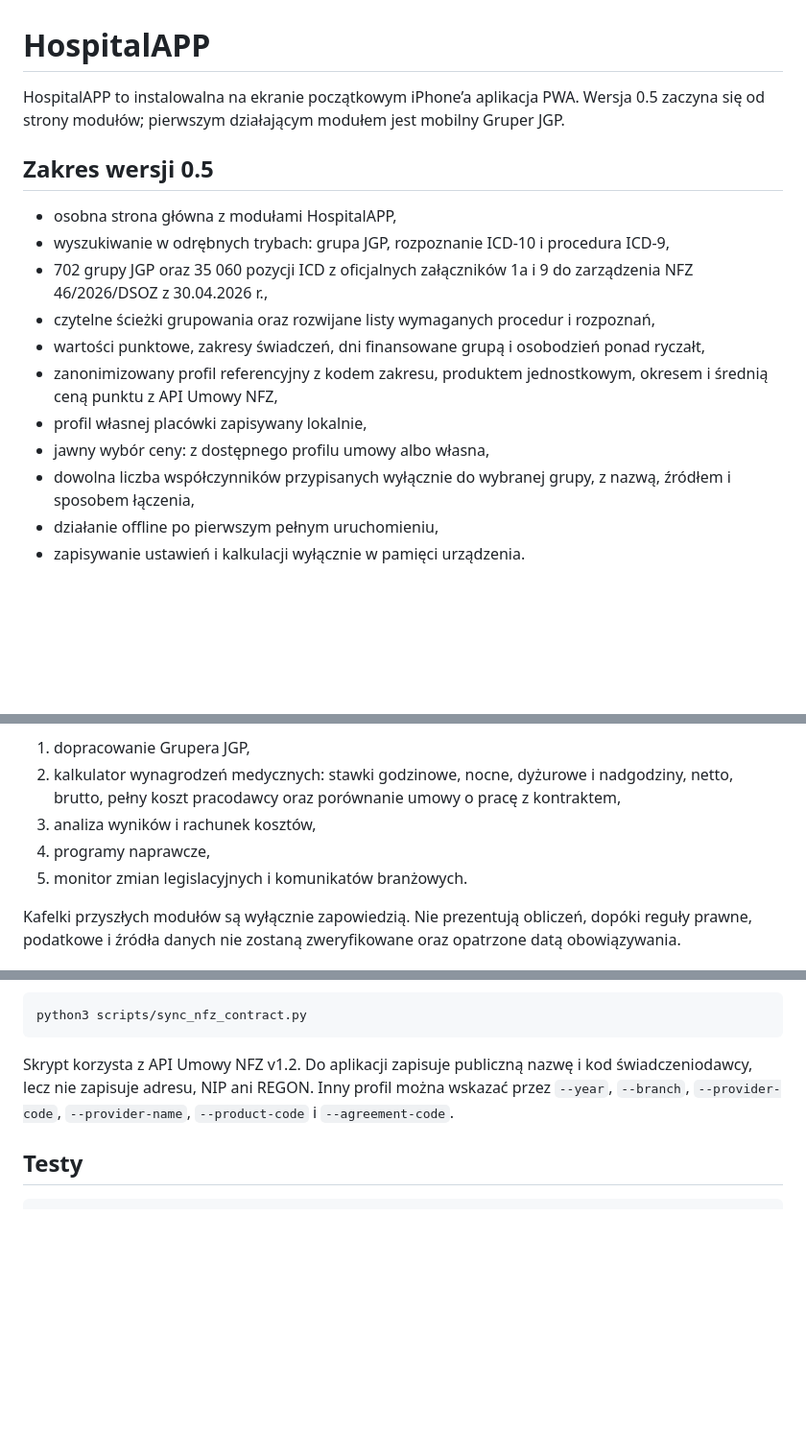
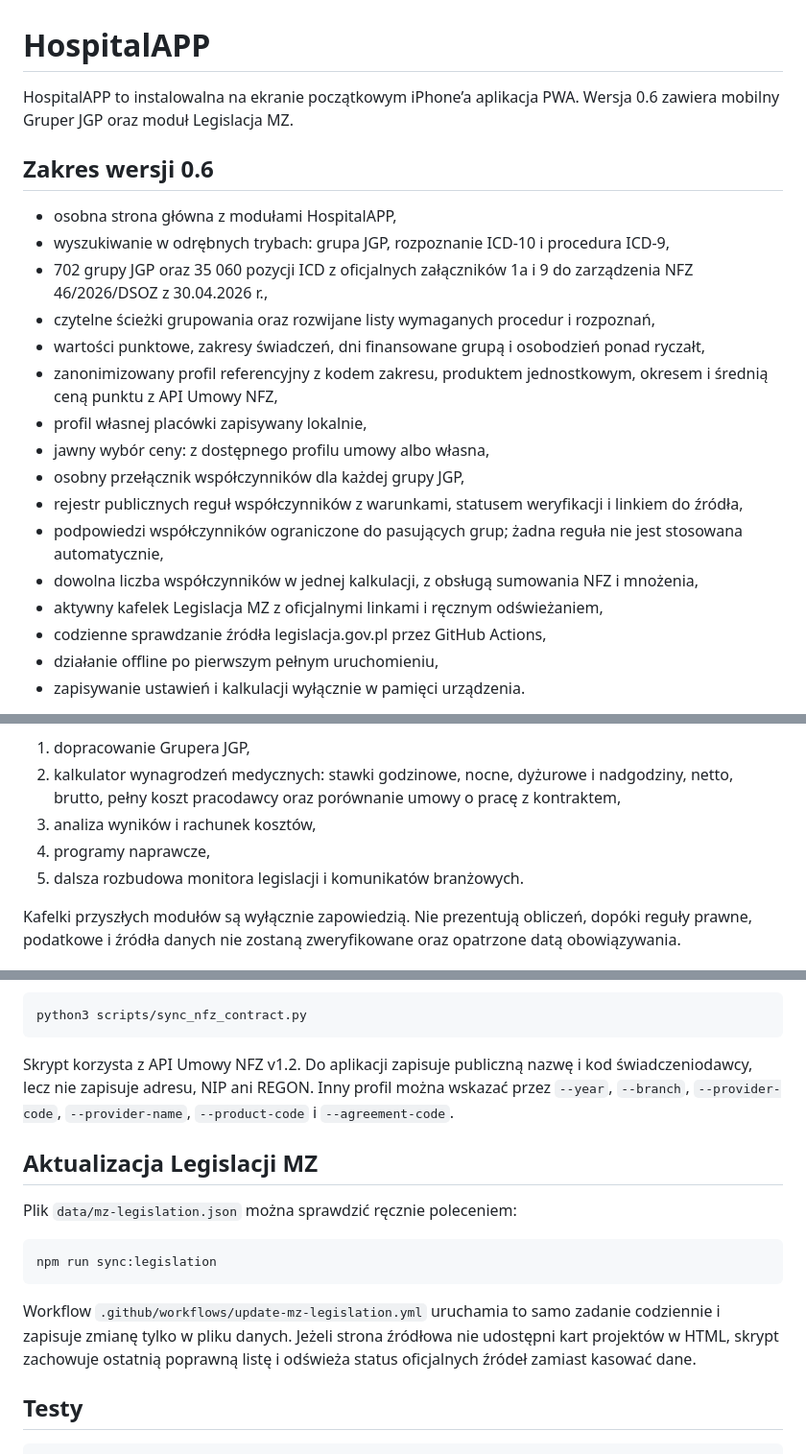
Before and after one commit to GuzyM/szpitale, a Markdown page: README.md, 3 parts joined by grey strips. Shown at 96% size. Drawn GitHub-style; blank space fills up the shorter version.

Commit message:
HospitalAPP v0.6: update README.md

````diff
--- a/README.md
+++ b/README.md
@@ -1,8 +1,8 @@
 # HospitalAPP
 
-HospitalAPP to instalowalna na ekranie początkowym iPhone’a aplikacja PWA. Wersja 0.5 zaczyna się od strony modułów; pierwszym działającym modułem jest mobilny Gruper JGP.
+HospitalAPP to instalowalna na ekranie początkowym iPhone’a aplikacja PWA. Wersja 0.6 zawiera mobilny Gruper JGP oraz moduł Legislacja MZ.
 
-## Zakres wersji 0.5
+## Zakres wersji 0.6
 
 - osobna strona główna z modułami HospitalAPP,
 - wyszukiwanie w odrębnych trybach: grupa JGP, rozpoznanie ICD-10 i procedura ICD-9,
@@ -12,7 +12,12 @@ HospitalAPP to instalowalna na ekranie początkowym iPhone’a aplikacja PWA. We
 - zanonimizowany profil referencyjny z kodem zakresu, produktem jednostkowym, okresem i średnią ceną punktu z API Umowy NFZ,
 - profil własnej placówki zapisywany lokalnie,
 - jawny wybór ceny: z dostępnego profilu umowy albo własna,
-- dowolna liczba współczynników przypisanych wyłącznie do wybranej grupy, z nazwą, źródłem i sposobem łączenia,
+- osobny przełącznik współczynników dla każdej grupy JGP,
+- rejestr publicznych reguł współczynników z warunkami, statusem weryfikacji i linkiem do źródła,
+- podpowiedzi współczynników ograniczone do pasujących grup; żadna reguła nie jest stosowana automatycznie,
+- dowolna liczba współczynników w jednej kalkulacji, z obsługą sumowania NFZ i mnożenia,
+- aktywny kafelek Legislacja MZ z oficjalnymi linkami i ręcznym odświeżaniem,
+- codzienne sprawdzanie źródła legislacja.gov.pl przez GitHub Actions,
 - działanie offline po pierwszym pełnym uruchomieniu,
 - zapisywanie ustawień i kalkulacji wyłącznie w pamięci urządzenia.
 
@@ -35,7 +42,7 @@ HospitalAPP ma docelowo skupiać proste narzędzia dla osób zarządzających sz
 2. kalkulator wynagrodzeń medycznych: stawki godzinowe, nocne, dyżurowe i nadgodziny, netto, brutto, pełny koszt pracodawcy oraz porównanie umowy o pracę z kontraktem,
 3. analiza wyników i rachunek kosztów,
 4. programy naprawcze,
-5. monitor zmian legislacyjnych i komunikatów branżowych.
+5. dalsza rozbudowa monitora legislacji i komunikatów branżowych.
 
 Kafelki przyszłych modułów są wyłącznie zapowiedzią. Nie prezentują obliczeń, dopóki reguły prawne, podatkowe i źródła danych nie zostaną zweryfikowane oraz opatrzone datą obowiązywania.
 
@@ -67,6 +74,16 @@ python3 scripts/sync_nfz_contract.py
 
 Skrypt korzysta z API Umowy NFZ v1.2. Do aplikacji zapisuje publiczną nazwę i kod świadczeniodawcy, lecz nie zapisuje adresu, NIP ani REGON. Inny profil można wskazać przez `--year`, `--branch`, `--provider-code`, `--provider-name`, `--product-code` i `--agreement-code`.
 
+## Aktualizacja Legislacji MZ
+
+Plik `data/mz-legislation.json` można sprawdzić ręcznie poleceniem:
+
+```bash
+npm run sync:legislation
+```
+
+Workflow `.github/workflows/update-mz-legislation.yml` uruchamia to samo zadanie codziennie i zapisuje zmianę tylko w pliku danych. Jeżeli strona źródłowa nie udostępni kart projektów w HTML, skrypt zachowuje ostatnią poprawną listę i odświeża status oficjalnych źródeł zamiast kasować dane.
+
 ## Testy
 
 ```bash
````
Also changed, not shown: other parts of README.md (+2 -0 lines).
